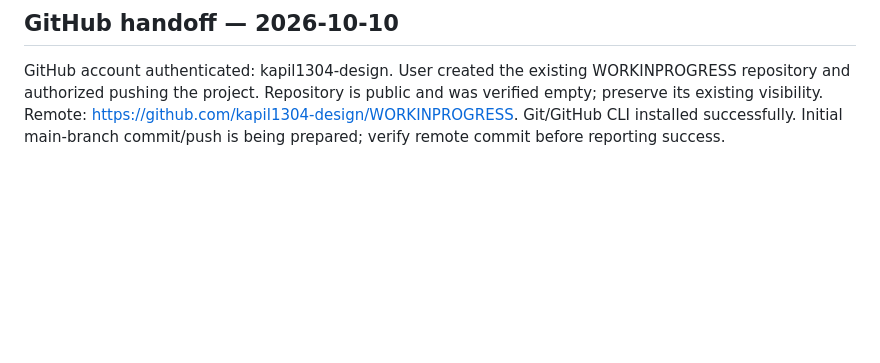
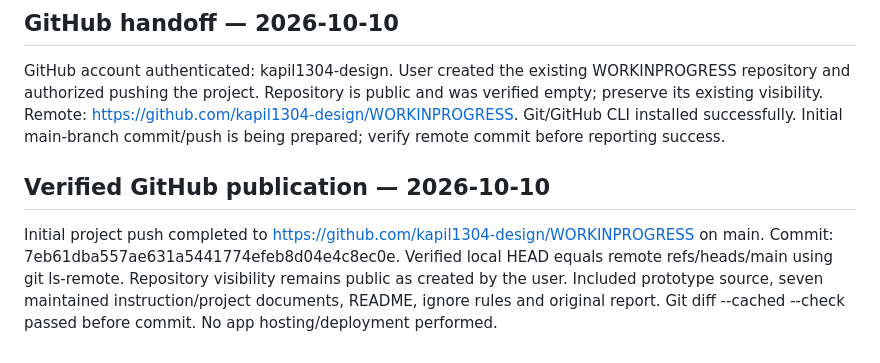
Before and after one commit to kapil1304-design/WORKINPROGRESS, a Markdown page: MEMORY.MD, the part around the change. Rendered like a GitHub page; blank space fills up the shorter version.

Commit message:
Record verified GitHub publication

```diff
--- a/MEMORY.MD
+++ b/MEMORY.MD
@@ -576,3 +576,7 @@ User explicitly requested pushing this project to their GitHub account with repo
 ## GitHub handoff — 2026-10-10
 
 GitHub account authenticated: kapil1304-design. User created the existing WORKINPROGRESS repository and authorized pushing the project. Repository is public and was verified empty; preserve its existing visibility. Remote: https://github.com/kapil1304-design/WORKINPROGRESS. Git/GitHub CLI installed successfully. Initial main-branch commit/push is being prepared; verify remote commit before reporting success.
+
+## Verified GitHub publication — 2026-10-10
+
+Initial project push completed to https://github.com/kapil1304-design/WORKINPROGRESS on main. Commit: 7eb61dba557ae631a5441774efeb8d04e4c8ec0e. Verified local HEAD equals remote refs/heads/main using git ls-remote. Repository visibility remains public as created by the user. Included prototype source, seven maintained instruction/project documents, README, ignore rules and original report. Git diff --cached --check passed before commit. No app hosting/deployment performed.
```
Also changed, not shown: TASKS.MD (+4 -0 lines).
